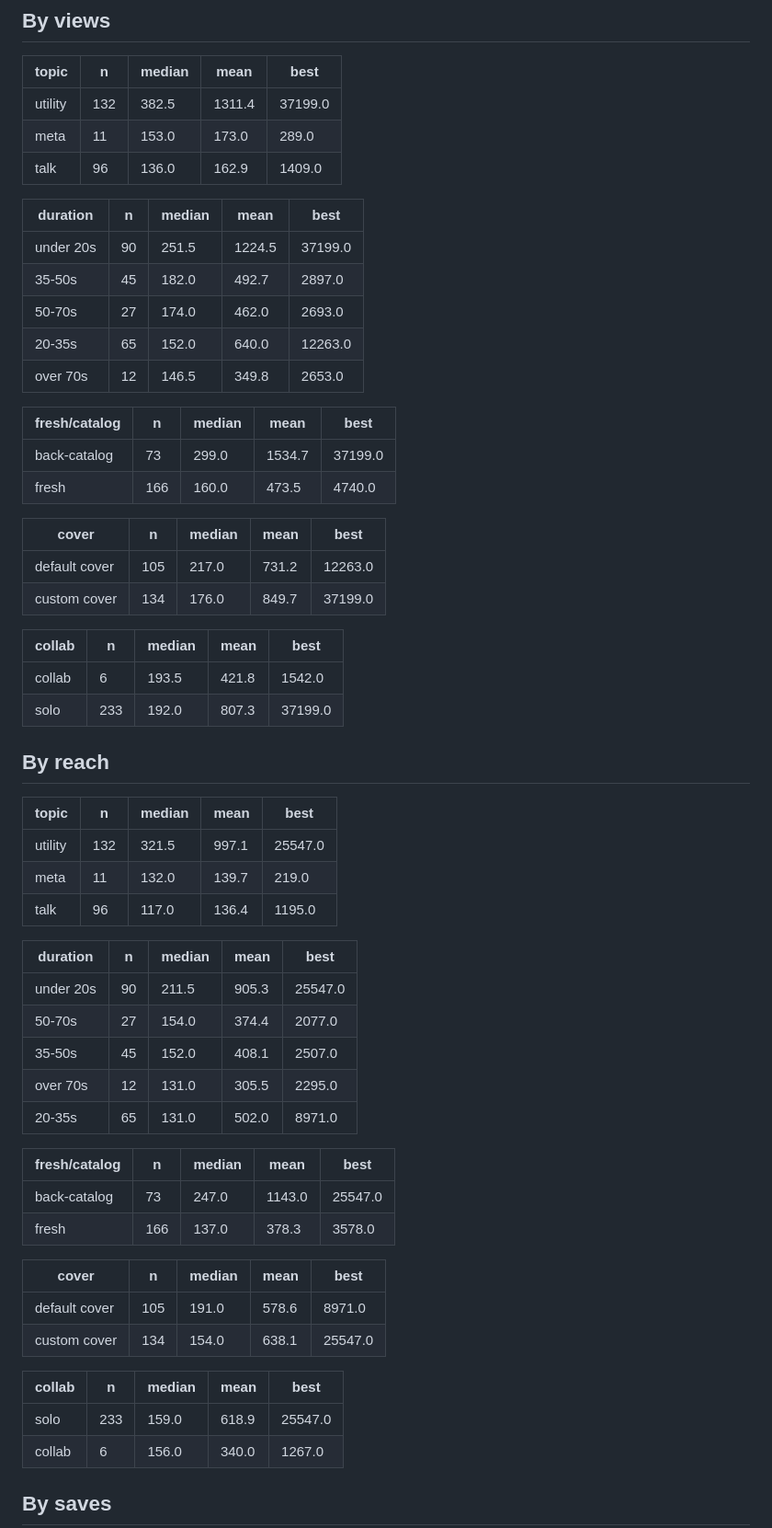
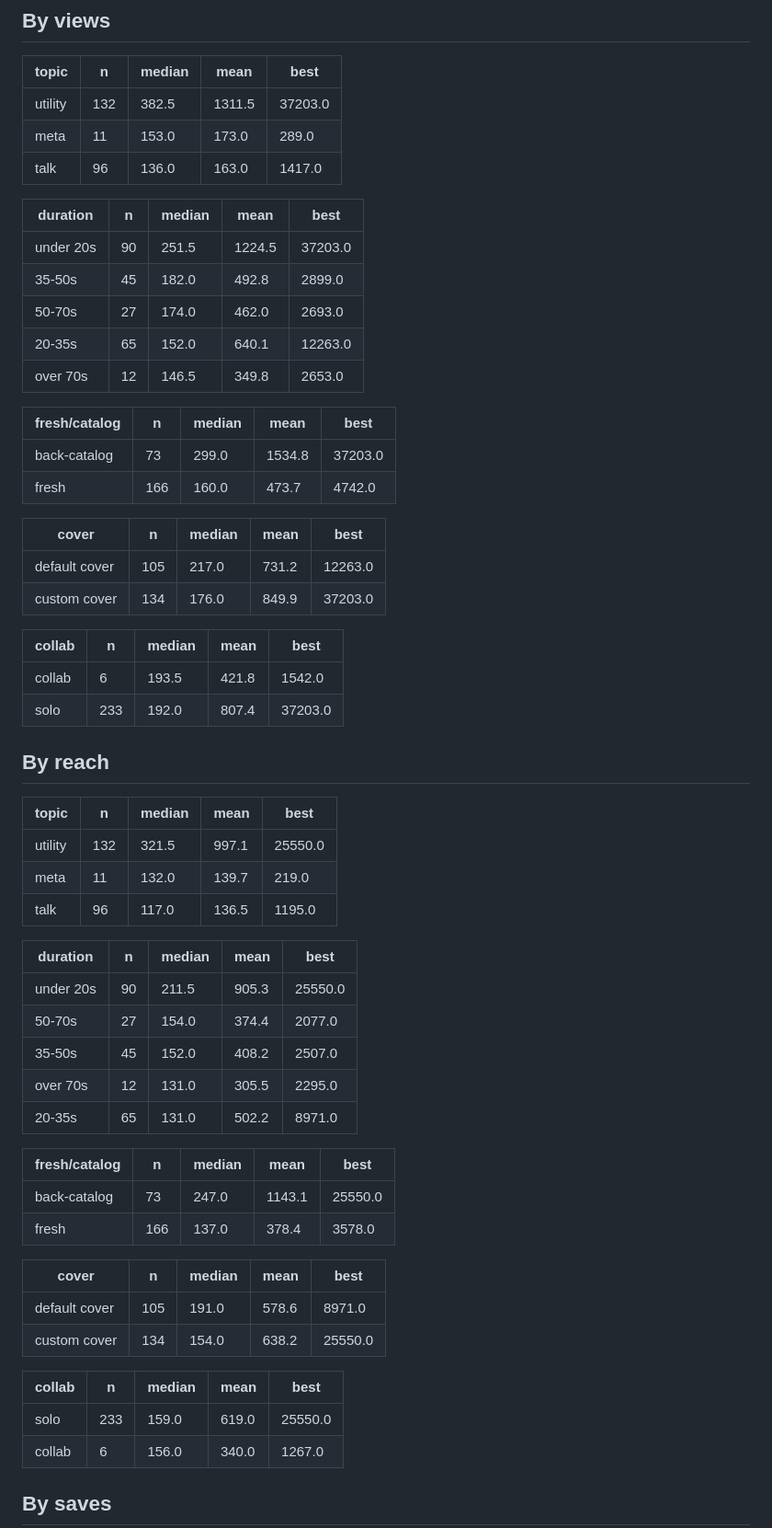
Before and after one commit to step427/dadhax-reels, a Markdown page: stats/CRAFT.md, the part around the change. Shown at 92% size. Rendered like a GitHub page.

Commit message:
Stats snapshot

```diff
--- a/stats/CRAFT.md
+++ b/stats/CRAFT.md
@@ -39,62 +39,62 @@ _Share of the reel actually watched. This is the hook test._
 
 | topic | n | median | mean | best |
 |---|---|---|---|---|
-| utility | 132 | 382.5 | 1311.4 | 37199.0 |
+| utility | 132 | 382.5 | 1311.5 | 37203.0 |
 | meta | 11 | 153.0 | 173.0 | 289.0 |
-| talk | 96 | 136.0 | 162.9 | 1409.0 |
+| talk | 96 | 136.0 | 163.0 | 1417.0 |
 
 | duration | n | median | mean | best |
 |---|---|---|---|---|
-| under 20s | 90 | 251.5 | 1224.5 | 37199.0 |
-| 35-50s | 45 | 182.0 | 492.7 | 2897.0 |
+| under 20s | 90 | 251.5 | 1224.5 | 37203.0 |
+| 35-50s | 45 | 182.0 | 492.8 | 2899.0 |
 | 50-70s | 27 | 174.0 | 462.0 | 2693.0 |
-| 20-35s | 65 | 152.0 | 640.0 | 12263.0 |
+| 20-35s | 65 | 152.0 | 640.1 | 12263.0 |
 | over 70s | 12 | 146.5 | 349.8 | 2653.0 |
 
 | fresh/catalog | n | median | mean | best |
 |---|---|---|---|---|
-| back-catalog | 73 | 299.0 | 1534.7 | 37199.0 |
-| fresh | 166 | 160.0 | 473.5 | 4740.0 |
+| back-catalog | 73 | 299.0 | 1534.8 | 37203.0 |
+| fresh | 166 | 160.0 | 473.7 | 4742.0 |
 
 | cover | n | median | mean | best |
 |---|---|---|---|---|
 | default cover | 105 | 217.0 | 731.2 | 12263.0 |
-| custom cover | 134 | 176.0 | 849.7 | 37199.0 |
+| custom cover | 134 | 176.0 | 849.9 | 37203.0 |
 
 | collab | n | median | mean | best |
 |---|---|---|---|---|
 | collab | 6 | 193.5 | 421.8 | 1542.0 |
-| solo | 233 | 192.0 | 807.3 | 37199.0 |
+| solo | 233 | 192.0 | 807.4 | 37203.0 |
 
 ## By reach
 
 | topic | n | median | mean | best |
 |---|---|---|---|---|
-| utility | 132 | 321.5 | 997.1 | 25547.0 |
+| utility | 132 | 321.5 | 997.1 | 25550.0 |
 | meta | 11 | 132.0 | 139.7 | 219.0 |
-| talk | 96 | 117.0 | 136.4 | 1195.0 |
+| talk | 96 | 117.0 | 136.5 | 1195.0 |
 
 | duration | n | median | mean | best |
 |---|---|---|---|---|
-| under 20s | 90 | 211.5 | 905.3 | 25547.0 |
+| under 20s | 90 | 211.5 | 905.3 | 25550.0 |
 | 50-70s | 27 | 154.0 | 374.4 | 2077.0 |
-| 35-50s | 45 | 152.0 | 408.1 | 2507.0 |
+| 35-50s | 45 | 152.0 | 408.2 | 2507.0 |
 | over 70s | 12 | 131.0 | 305.5 | 2295.0 |
-| 20-35s | 65 | 131.0 | 502.0 | 8971.0 |
+| 20-35s | 65 | 131.0 | 502.2 | 8971.0 |
 
 | fresh/catalog | n | median | mean | best |
 |---|---|---|---|---|
-| back-catalog | 73 | 247.0 | 1143.0 | 25547.0 |
-| fresh | 166 | 137.0 | 378.3 | 3578.0 |
+| back-catalog | 73 | 247.0 | 1143.1 | 25550.0 |
+| fresh | 166 | 137.0 | 378.4 | 3578.0 |
 
 | cover | n | median | mean | best |
 |---|---|---|---|---|
 | default cover | 105 | 191.0 | 578.6 | 8971.0 |
-| custom cover | 134 | 154.0 | 638.1 | 25547.0 |
+| custom cover | 134 | 154.0 | 638.2 | 25550.0 |
 
 | collab | n | median | mean | best |
 |---|---|---|---|---|
-| solo | 233 | 159.0 | 618.9 | 25547.0 |
+| solo | 233 | 159.0 | 619.0 | 25550.0 |
 | collab | 6 | 156.0 | 340.0 | 1267.0 |
 
 ## By saves
```
